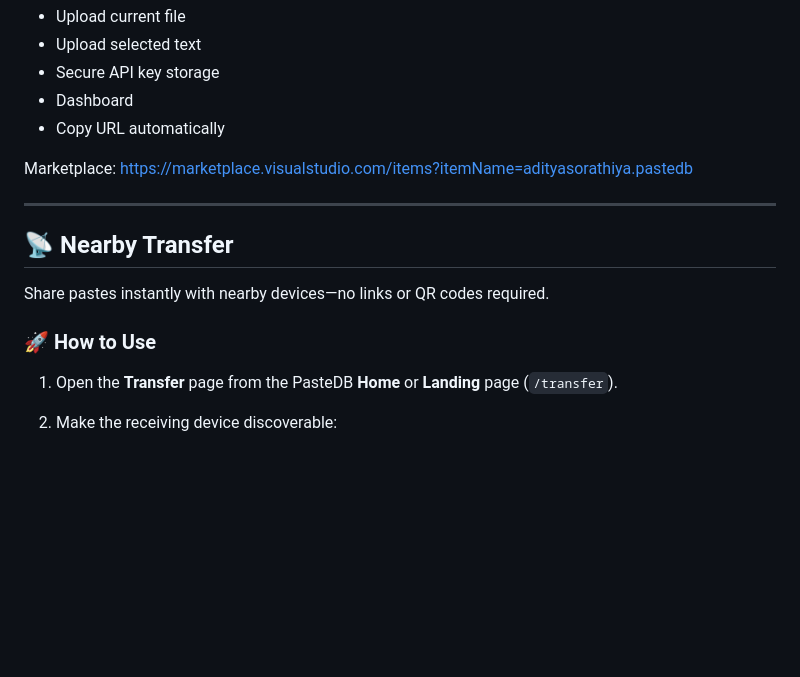
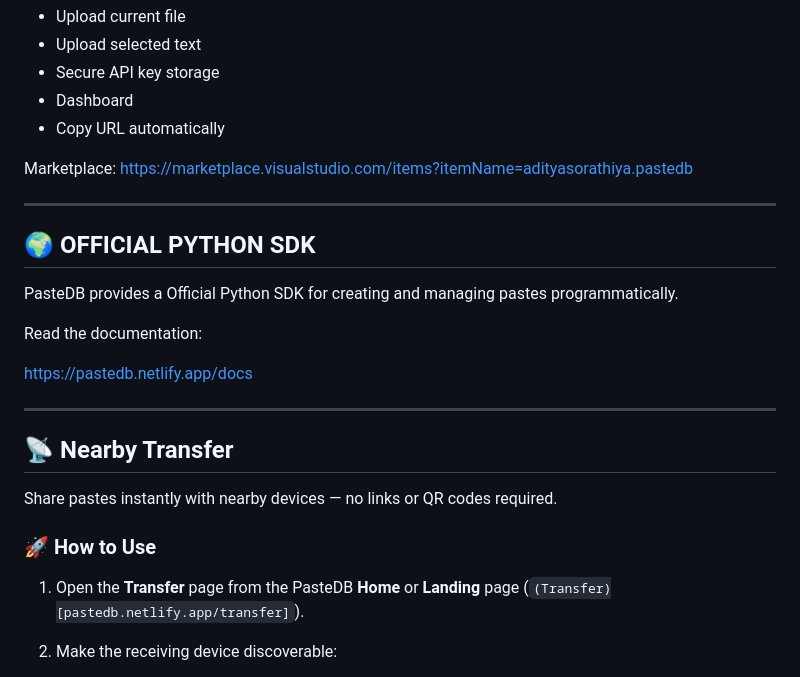
Before and after one commit to sorathiya903/pastedb, a Markdown page: README.md, the part around one of its changes. Rendered like a GitHub page; blank space fills up the shorter version.

```diff
--- a/README.md
+++ b/README.md
@@ -131,13 +131,23 @@ https://marketplace.visualstudio.com/items?itemName=adityasorathiya.pastedb
 
 ---
 
+## 🌍 OFFICIAL PYTHON SDK
+
+PasteDB provides a Official Python SDK for creating and managing pastes programmatically.
+
+Read the documentation:
+
+https://pastedb.netlify.app/docs
+
+---
+
 ## 📡 Nearby Transfer
 
-Share pastes instantly with nearby devices—no links or QR codes required.
+Share pastes instantly with nearby devices — no links or QR codes required.
 
 ### 🚀 How to Use
 
-1. Open the **Transfer** page from the PasteDB **Home** or **Landing** page (`/transfer`).
+1. Open the **Transfer** page from the PasteDB **Home** or **Landing** page (`(Transfer)[pastedb.netlify.app/transfer]`).
 
 2. Make the receiving device discoverable:
    - **📱 Mobile:** Hold **three fingers on the screen for 3 seconds** or **press and hold the "Be Discoverable" button for 3 seconds**.
```
Also changed, not shown: other parts of README.md (+1 -1 lines).
